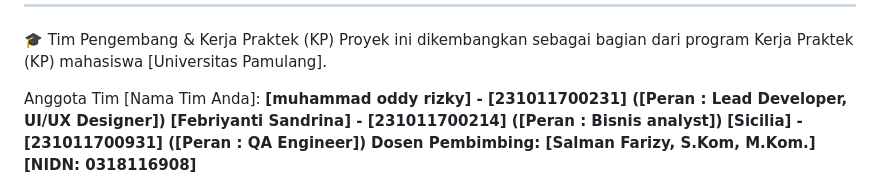
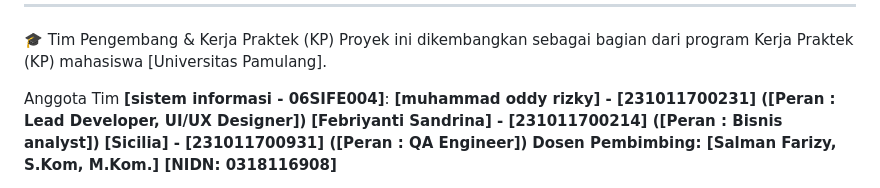
Before and after one commit to oddycosplay/website-rental-mobil, a Markdown page: README.md, the part around the change. GitHub-like rendering.

```diff
--- a/README.md
+++ b/README.md
@@ -127,7 +127,7 @@ Aplikasi kini dapat diakses melalui browser Anda di tautan: **`http://127.0.0.1:
 🎓 Tim Pengembang & Kerja Praktek (KP)
 Proyek ini dikembangkan sebagai bagian dari program Kerja Praktek (KP) mahasiswa [Universitas Pamulang].
 
-Anggota Tim [Nama Tim Anda]:
+Anggota Tim **[sistem informasi - 06SIFE004]**:
 **[muhammad oddy rizky] - [231011700231] ([Peran : Lead Developer, UI/UX Designer])**
 **[Febriyanti Sandrina] - [231011700214] ([Peran : Bisnis analyst])**
 **[Sicilia] - [231011700931] ([Peran : QA Engineer])**
```
